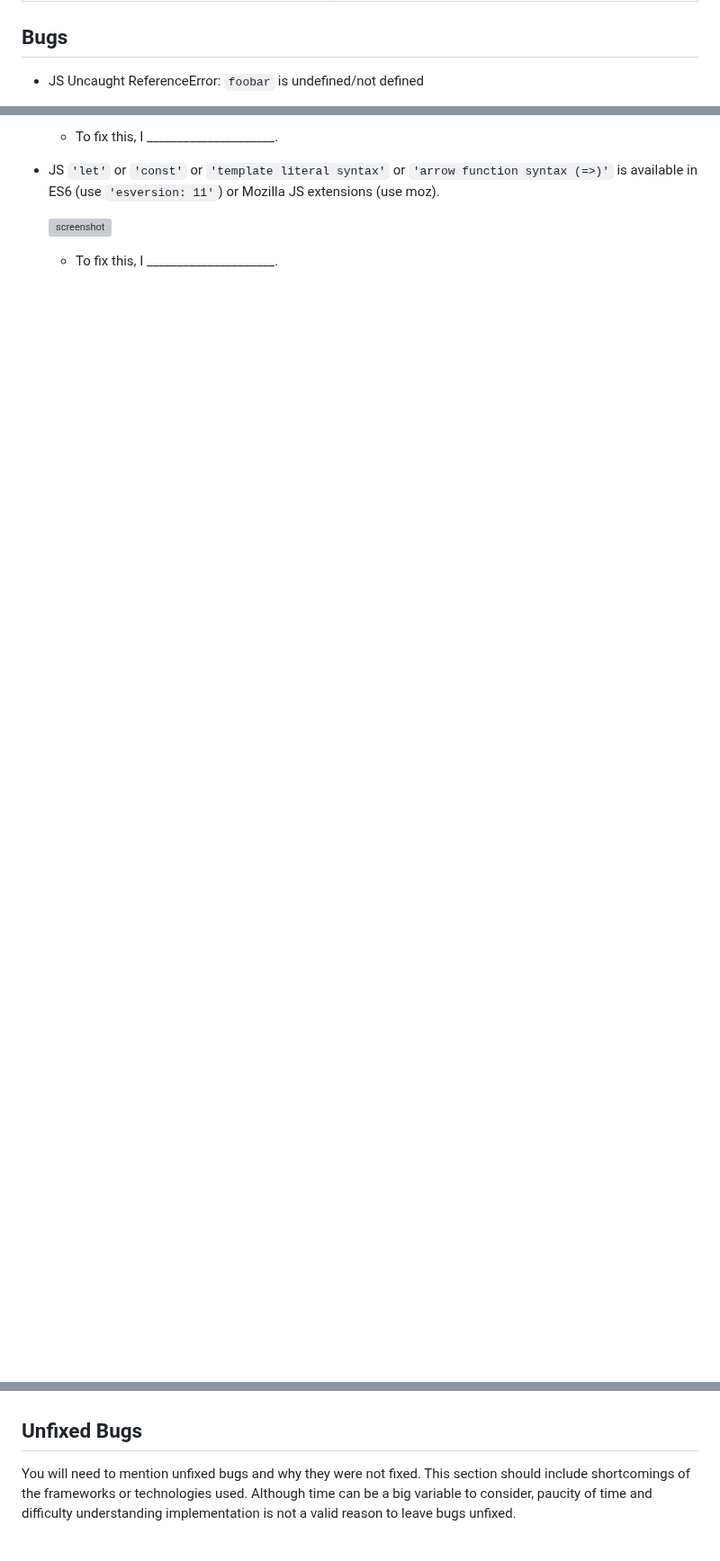
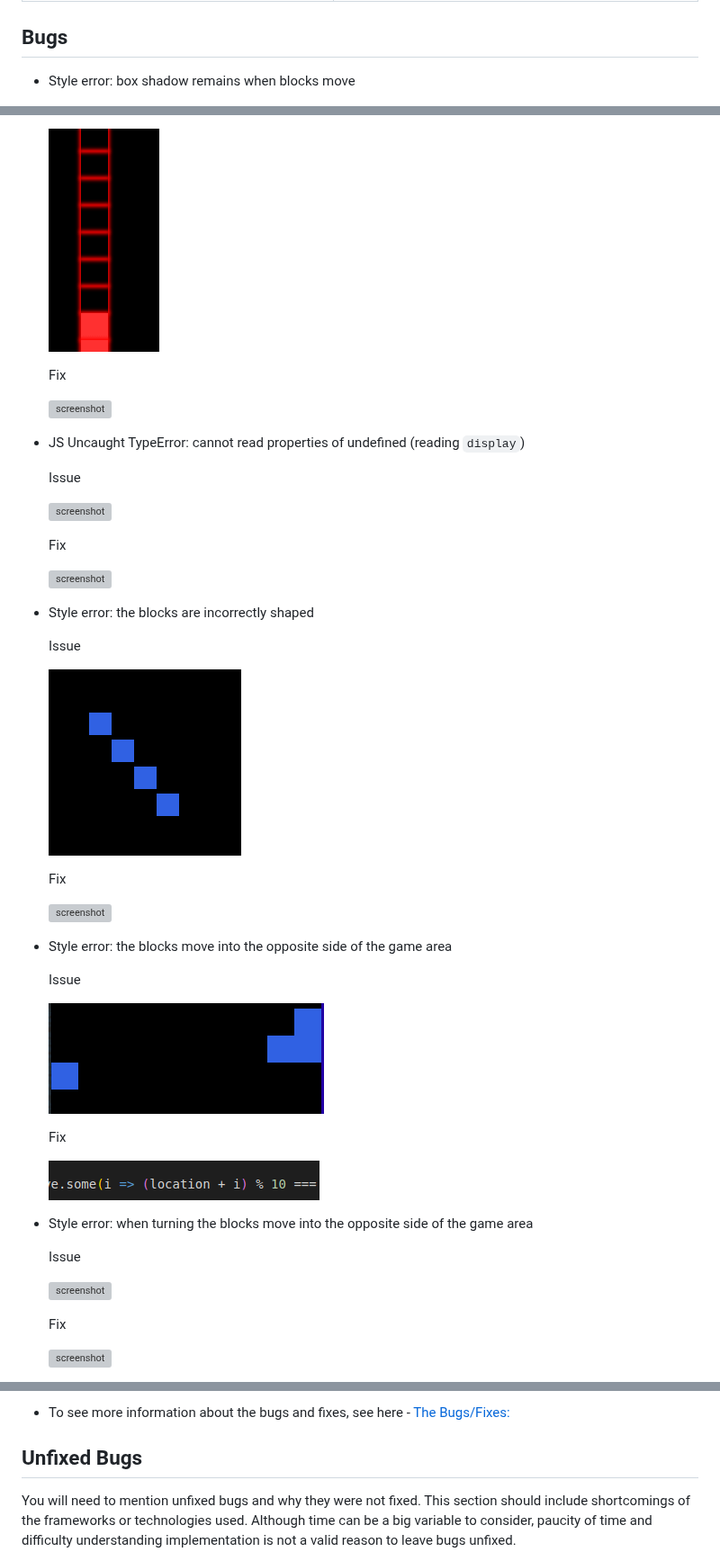
Before and after one commit to AshLaw96/Sonic-Stack, a Markdown page: TESTING.md, 3 parts joined by grey strips. Shown at 90% size. GitHub-like rendering; blank space fills up the shorter version; grey boxes are pictures that could not be loaded.

Commit message:
Add all content for bugs section in TESTING file

```diff
--- a/TESTING.md
+++ b/TESTING.md
@@ -239,5 +239,5 @@ Defensive programming was manually tested with the below user acceptance testing
 
 ## Bugs
 
-- JS Uncaught ReferenceError: `foobar` is undefined/not defined
+- Style error: box shadow remains when blocks move
 
@@ -245,5 +245,5 @@ Defensive programming was manually tested with the below user acceptance testing
 
-    - To fix this, I _____________________.
+  ![screenshot](documentation/bugs/box-shadow-issue.png)
 
-- JS `'let'` or `'const'` or `'template literal syntax'` or `'arrow function syntax (=>)'` is available in ES6 (use `'esversion: 11'`) or Mozilla JS extensions (use moz).
+  Fix
 
@@ -251,2 +251,41 @@ Defensive programming was manually tested with the below user acceptance testing
 
-    - To fix this, I _____________________.
+- JS Uncaught TypeError: cannot read properties of undefined (reading `display`)
+
+  Issue
+
+  ![screenshot](documentation/bugs/display-type-issue.png)
+
+  Fix
+
+  ![screenshot](documentation/bugs/display-type-fix.png)
+
+- Style error: the blocks are incorrectly shaped
+
+  Issue
+
+  ![screenshot](documentation/bugs/misshaped.png)
+
+  Fix
+
+  ![screenshot](documentation/bugs/fix-misshaped.png)
+
+- Style error: the blocks move into the opposite side of the game area
+
+  Issue
+
+  ![screenshot](documentation/bugs/overlap-right.png)
+
+  Fix
+
+  ![screenshot](documentation/bugs/fix-overlap-right.png)
+
+- Style error: when turning the blocks move into the opposite side of the game area
+
+  Issue
+
+  ![screenshot](documentation/bugs/turn-overlap-screen.png)
+
+  Fix
+
+  ![screenshot](documentation/bugs/turn-overlap-fix.png)
+
@@ -253,3 +312,6 @@ Defensive programming was manually tested with the below user acceptance testing
+- To see more information about the bugs and fixes, see here - [The Bugs/Fixes:](#documentation-and-logs)
+
+
 
 ## Unfixed Bugs
 
```
Also changed, not shown: other parts of TESTING.md (+23 -3 lines).
